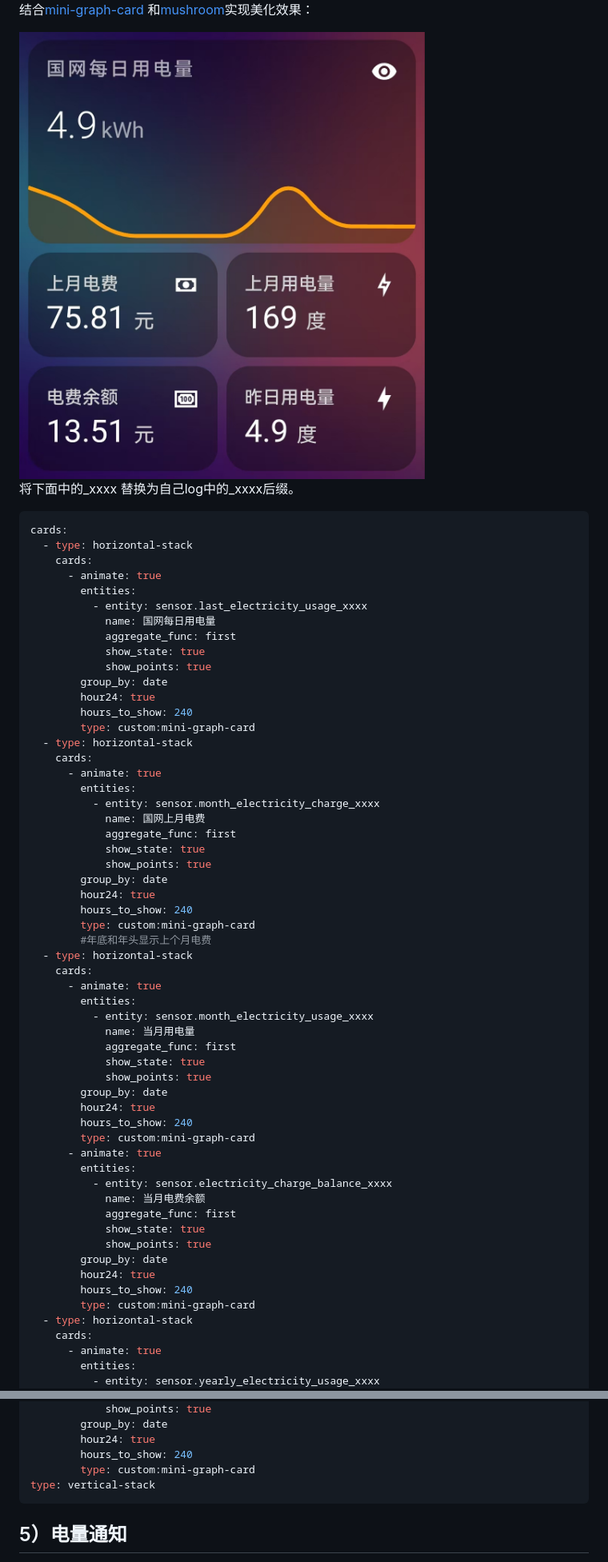
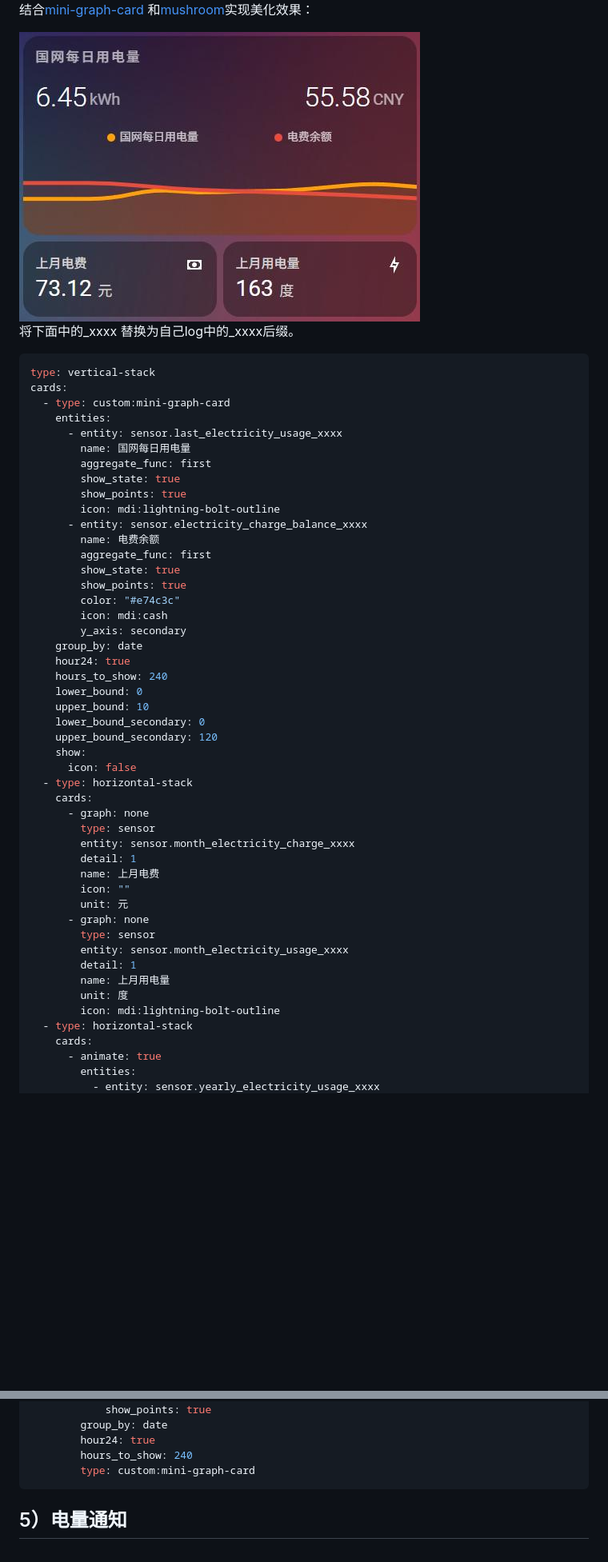
Before and after one commit to ARC-MX/sgcc_electricity_new, a Markdown page: README.md, 2 parts joined by grey strips. Shown at 80% size. Rendered like a GitHub page; pictures changed too: assets/Ha-mini-card.jpg; blank space fills up the shorter version.

Commit message:
update mini-card config

````diff
--- a/README.md
+++ b/README.md
@@ -299,58 +299,49 @@ git pull
 将下面中的_xxxx 替换为自己log中的_xxxx后缀。
 
 ```yaml
+type: vertical-stack
 cards:
+  - type: custom:mini-graph-card
+    entities:
+      - entity: sensor.last_electricity_usage_xxxx
+        name: 国网每日用电量
+        aggregate_func: first
+        show_state: true
+        show_points: true
+        icon: mdi:lightning-bolt-outline
+      - entity: sensor.electricity_charge_balance_xxxx
+        name: 电费余额
+        aggregate_func: first
+        show_state: true
+        show_points: true
+        color: "#e74c3c"
+        icon: mdi:cash
+        y_axis: secondary
+    group_by: date
+    hour24: true
+    hours_to_show: 240
+    lower_bound: 0
+    upper_bound: 10
+    lower_bound_secondary: 0
+    upper_bound_secondary: 120
+    show:
+      icon: false
   - type: horizontal-stack
     cards:
-      - animate: true
-        entities:
-          - entity: sensor.last_electricity_usage_xxxx
-            name: 国网每日用电量
-            aggregate_func: first
-            show_state: true
-            show_points: true
-        group_by: date
-        hour24: true
-        hours_to_show: 240
-        type: custom:mini-graph-card
-  - type: horizontal-stack
-    cards:
-      - animate: true
-        entities:
-          - entity: sensor.month_electricity_charge_xxxx
-            name: 国网上月电费
-            aggregate_func: first
-            show_state: true
-            show_points: true
-        group_by: date
-        hour24: true
-        hours_to_show: 240
-        type: custom:mini-graph-card
-        #年底和年头显示上个月电费
-  - type: horizontal-stack
-    cards:
-      - animate: true
-        entities:
-          - entity: sensor.month_electricity_usage_xxxx
-            name: 当月用电量
-            aggregate_func: first
-            show_state: true
-            show_points: true
-        group_by: date
-        hour24: true
-        hours_to_show: 240
-        type: custom:mini-graph-card
-      - animate: true
-        entities:
-          - entity: sensor.electricity_charge_balance_xxxx
-            name: 当月电费余额
-            aggregate_func: first
-            show_state: true
-            show_points: true
-        group_by: date
-        hour24: true
-        hours_to_show: 240
-        type: custom:mini-graph-card
+      - graph: none
+        type: sensor
+        entity: sensor.month_electricity_charge_xxxx
+        detail: 1
+        name: 上月电费
+        icon: ""
+        unit: 元
+      - graph: none
+        type: sensor
+        entity: sensor.month_electricity_usage_xxxx
+        detail: 1
+        name: 上月用电量
+        unit: 度
+        icon: mdi:lightning-bolt-outline
   - type: horizontal-stack
     cards:
       - animate: true
@@ -375,7 +366,6 @@ cards:
         hour24: true
         hours_to_show: 240
         type: custom:mini-graph-card
-type: vertical-stack
 ```
 
 ## 5）电量通知
````
